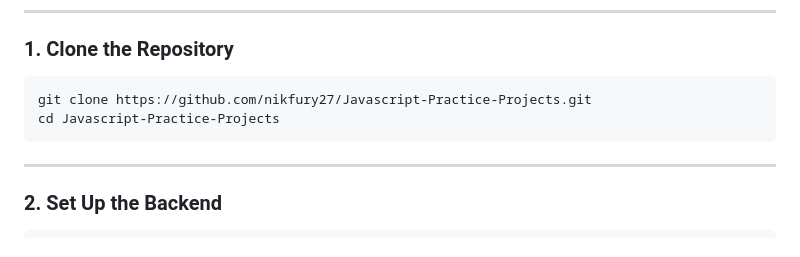
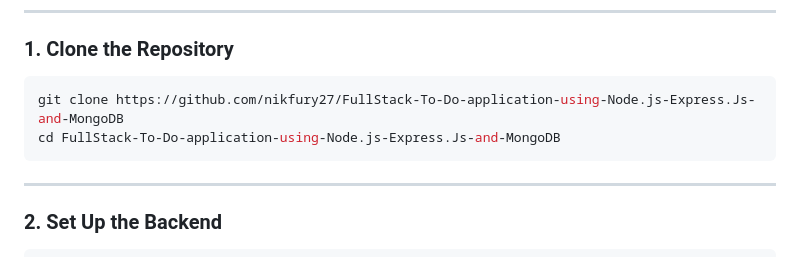
Before and after one commit to nikfury27/Javascript-Practice-Projects, a Markdown page: README.md, the part around the change. GitHub-like rendering.

````diff
--- a/README.md
+++ b/README.md
@@ -50,8 +50,8 @@ Javascript-Practice-Projects/
 ### 1. Clone the Repository
 
 ```bash
-git clone https://github.com/nikfury27/Javascript-Practice-Projects.git
-cd Javascript-Practice-Projects
+git clone https://github.com/nikfury27/FullStack-To-Do-application-using-Node.js-Express.Js-and-MongoDB
+cd FullStack-To-Do-application-using-Node.js-Express.Js-and-MongoDB
 ```
 
 ---
````
